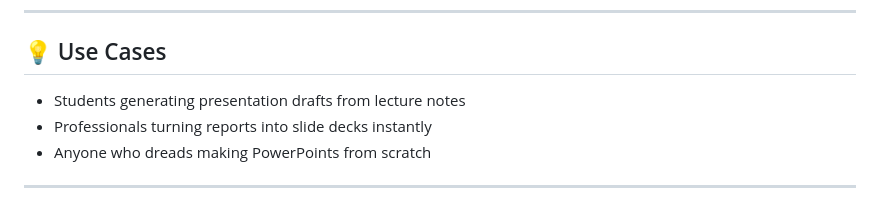
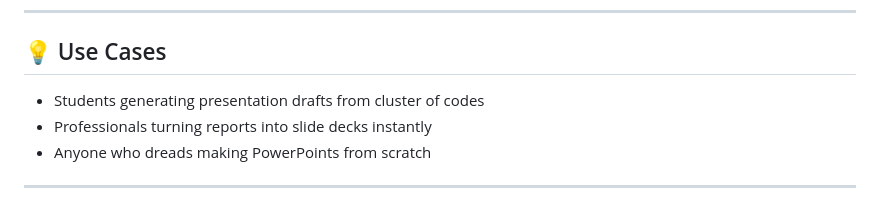
Before and after one commit to iz4nam1/ppt-generator, a Markdown page: README.md, the part around the change. Rendered like a GitHub page.

```diff
--- a/README.md
+++ b/README.md
@@ -136,7 +136,7 @@ Get your keys:
 
 ## 💡 Use Cases
 
-- Students generating presentation drafts from lecture notes
+- Students generating presentation drafts from cluster of codes
 - Professionals turning reports into slide decks instantly
 - Anyone who dreads making PowerPoints from scratch
 
```
